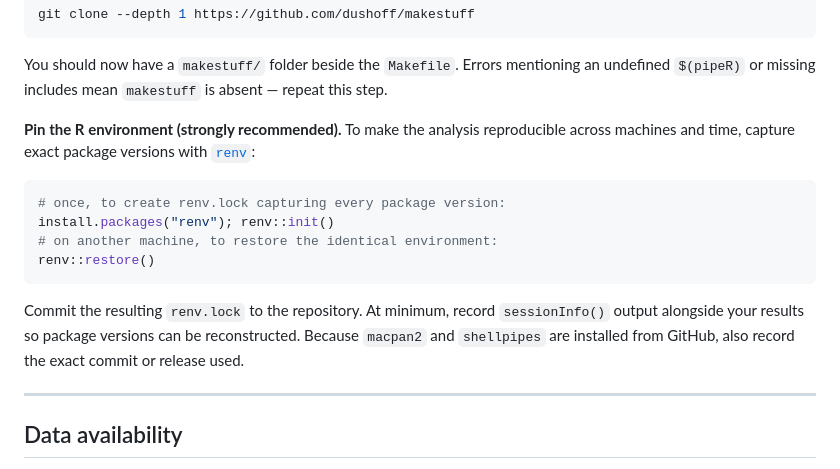
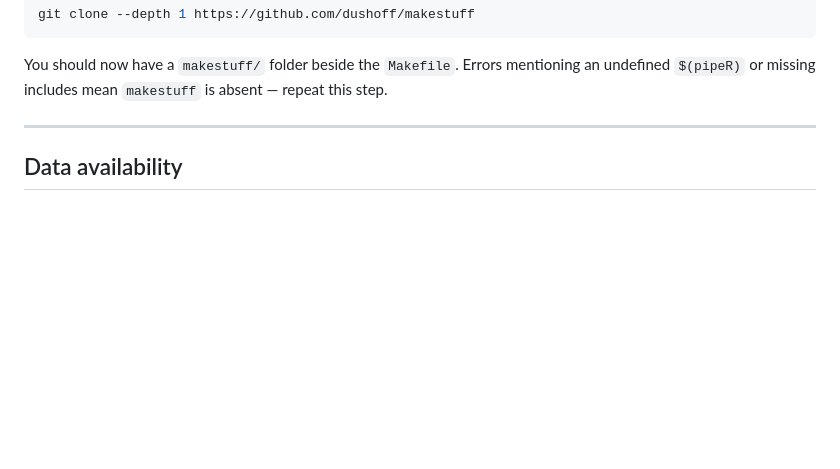
Before and after one commit to francisanokye/scenario-modelling-of-vaccination-and-NPIs, a Markdown page: README.md, the part around the change. Drawn GitHub-style; blank space fills up the shorter version.

Commit message:
cleaning up repo

````diff
--- a/README.md
+++ b/README.md
@@ -155,21 +155,6 @@ git clone --depth 1 https://github.com/dushoff/makestuff
 
 You should now have a `makestuff/` folder beside the `Makefile`. Errors mentioning an
 undefined `$(pipeR)` or missing includes mean `makestuff` is absent — repeat this step.
-
-**Pin the R environment (strongly recommended).** To make the analysis reproducible across
-machines and time, capture exact package versions with
-[`renv`](https://rstudio.github.io/renv/):
-
-```r
-# once, to create renv.lock capturing every package version:
-install.packages("renv"); renv::init()
-# on another machine, to restore the identical environment:
-renv::restore()
-```
-
-Commit the resulting `renv.lock` to the repository. At minimum, record `sessionInfo()`
-output alongside your results so package versions can be reconstructed. Because `macpan2`
-and `shellpipes` are installed from GitHub, also record the exact commit or release used.
 
 ---
 
````
